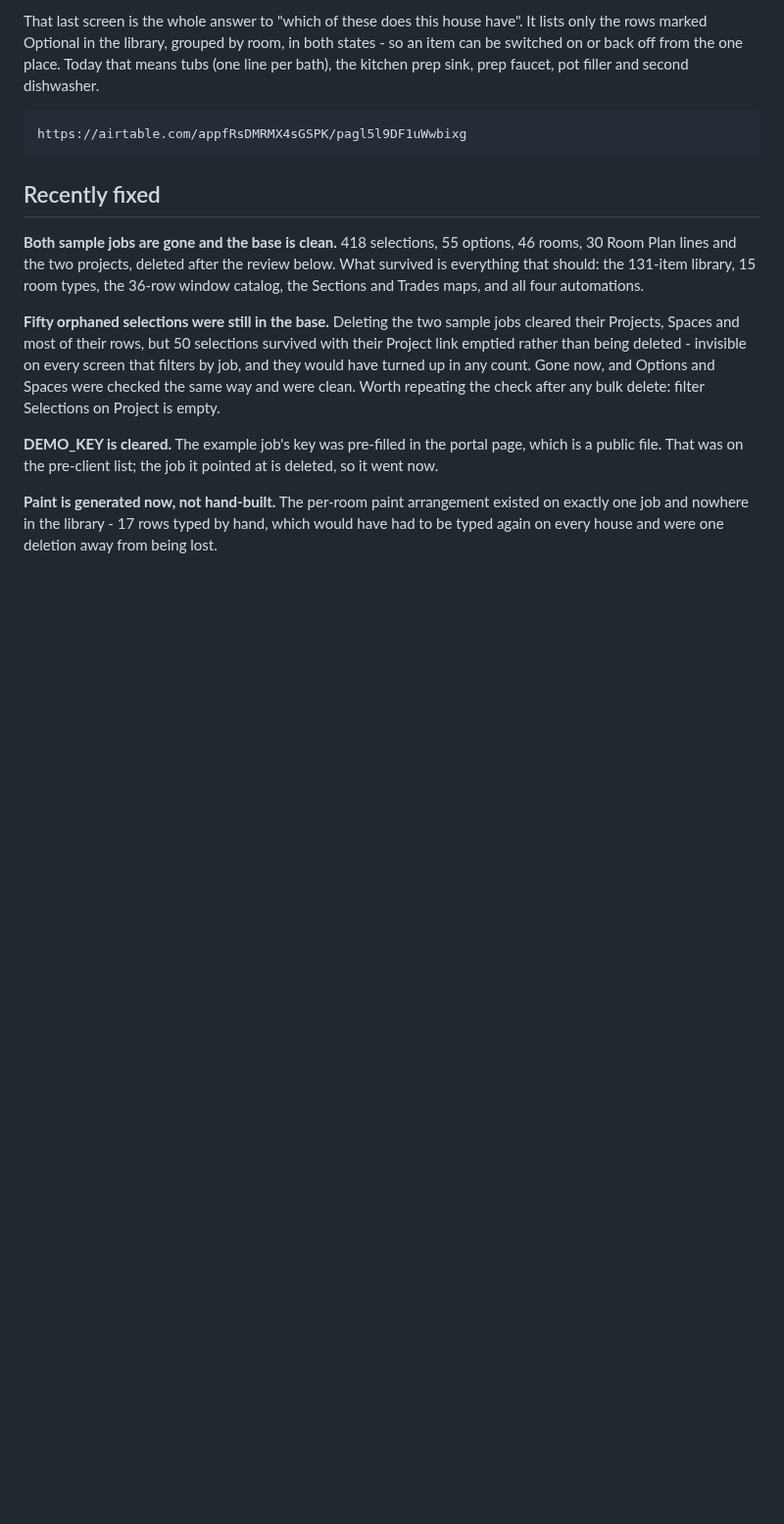
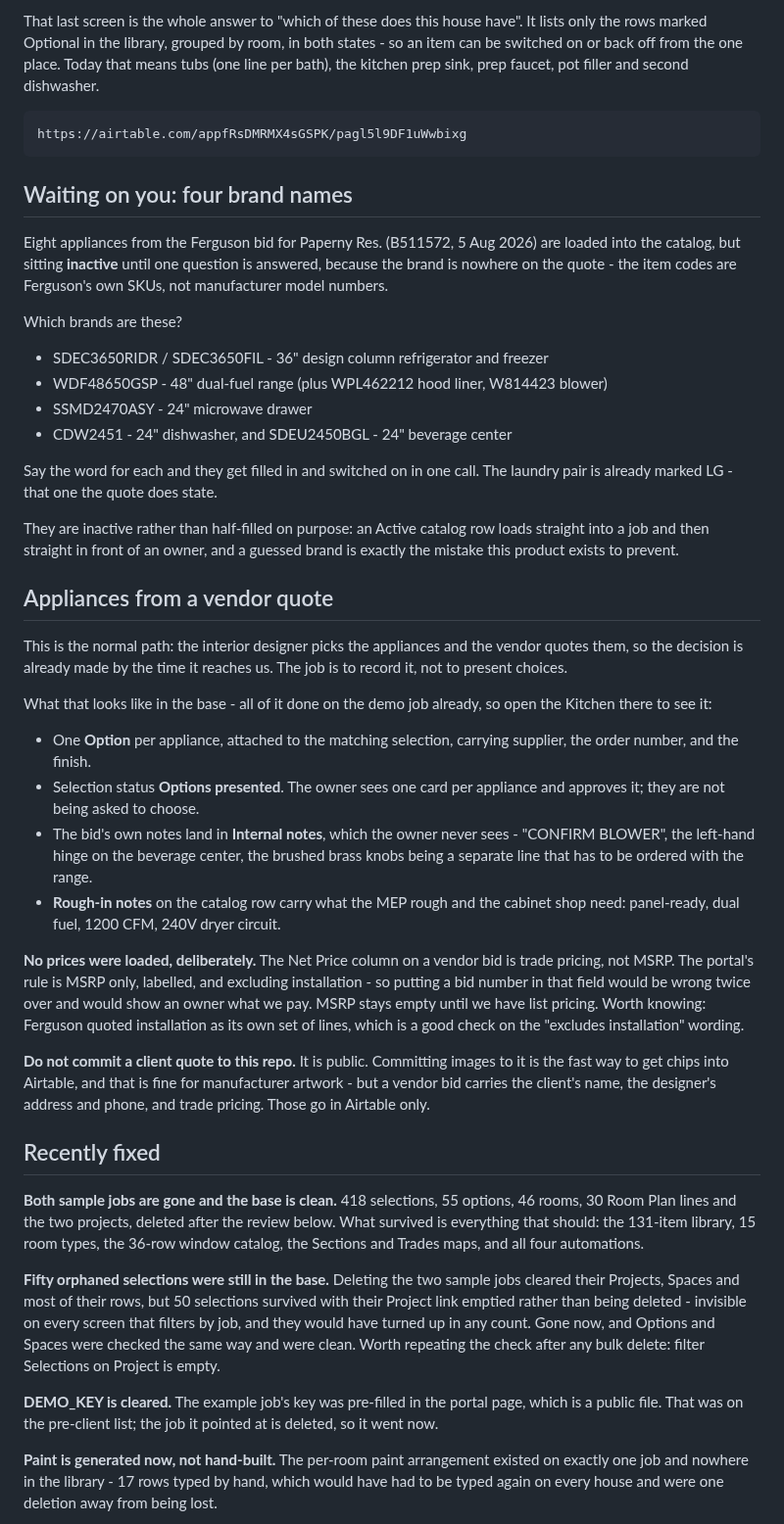
Before and after one commit to kcrousillat/CKA-Customer-Portal, a Markdown page: STATUS.md, the part around the change. Shown at 98% size. Drawn GitHub-style; blank space fills up the shorter version.

Commit message:
Load the appliance catalog from a vendor quote, and record the workflow
A real quote came in the way they normally do: the interior designer picked
the appliances, the vendor bid them, and the decision was made before it
reached us. Eight products off that bid are now catalog rows, and the same
eight are inserted on the demo job as one Option each at status Options
presented - the owner approves what was specified rather than choosing.

Deliberately not loaded: the bid's Net Price column. That is trade pricing,
not MSRP, and the portal's rule is MSRP only, labelled, excluding install.
MSRP stays empty until we have list pricing.

The catalog rows are Active = false pending one question: the brand is
nowhere on the quote - the item codes are the vendor's own SKUs - and an
active row loads straight into a job and in front of an owner. Names and
descriptions are decoded from the bid's own abbreviations, with every
verbatim description kept in the row's note. The laundry pair is marked LG,
which the bid does state.

Also filled two gaps the quote exposed: the Vent hood and Washer & dryer
templates had no palette category, so no catalog could ever load into them.

Co-Authored-By: Claude Opus 5 <noreply@anthropic.com>
Claude-Session: https://claude.ai/code/session_01CyUFHCL1rLLVbyygpVKWC3

```diff
--- a/STATUS.md
+++ b/STATUS.md
@@ -63,6 +63,59 @@ Today that means tubs (one line per bath), the kitchen prep sink, prep faucet,
 pot filler and second dishwasher.
 
     https://airtable.com/appfRsDMRMX4sGSPK/pagl5l9DF1uWwbixg
+
+## Waiting on you: four brand names
+
+Eight appliances from the Ferguson bid for Paperny Res. (B511572, 5 Aug 2026)
+are loaded into the catalog, but sitting **inactive** until one question is
+answered, because the brand is nowhere on the quote - the item codes are
+Ferguson's own SKUs, not manufacturer model numbers.
+
+Which brands are these?
+
+  - SDEC3650RIDR / SDEC3650FIL - 36" design column refrigerator and freezer
+  - WDF48650GSP - 48" dual-fuel range (plus WPL462212 hood liner, W814423 blower)
+  - SSMD2470ASY - 24" microwave drawer
+  - CDW2451 - 24" dishwasher, and SDEU2450BGL - 24" beverage center
+
+Say the word for each and they get filled in and switched on in one call. The
+laundry pair is already marked LG - that one the quote does state.
+
+They are inactive rather than half-filled on purpose: an Active catalog row
+loads straight into a job and then straight in front of an owner, and a
+guessed brand is exactly the mistake this product exists to prevent.
+
+## Appliances from a vendor quote
+
+This is the normal path: the interior designer picks the appliances and the
+vendor quotes them, so the decision is already made by the time it reaches
+us. The job is to record it, not to present choices.
+
+What that looks like in the base - all of it done on the demo job already, so
+open the Kitchen there to see it:
+
+  - One **Option** per appliance, attached to the matching selection, carrying
+    supplier, the order number, and the finish.
+  - Selection status **Options presented**. The owner sees one card per
+    appliance and approves it; they are not being asked to choose.
+  - The bid's own notes land in **Internal notes**, which the owner never
+    sees - "CONFIRM BLOWER", the left-hand hinge on the beverage center, the
+    brushed brass knobs being a separate line that has to be ordered with the
+    range.
+  - **Rough-in notes** on the catalog row carry what the MEP rough and the
+    cabinet shop need: panel-ready, dual fuel, 1200 CFM, 240V dryer circuit.
+
+**No prices were loaded, deliberately.** The Net Price column on a vendor bid
+is trade pricing, not MSRP. The portal's rule is MSRP only, labelled, and
+excluding installation - so putting a bid number in that field would be wrong
+twice over and would show an owner what we pay. MSRP stays empty until we
+have list pricing. Worth knowing: Ferguson quoted installation as its own
+set of lines, which is a good check on the "excludes installation" wording.
+
+**Do not commit a client quote to this repo.** It is public. Committing
+images to it is the fast way to get chips into Airtable, and that is fine for
+manufacturer artwork - but a vendor bid carries the client's name, the
+designer's address and phone, and trade pricing. Those go in Airtable only.
 
 ## Recently fixed
 
```
